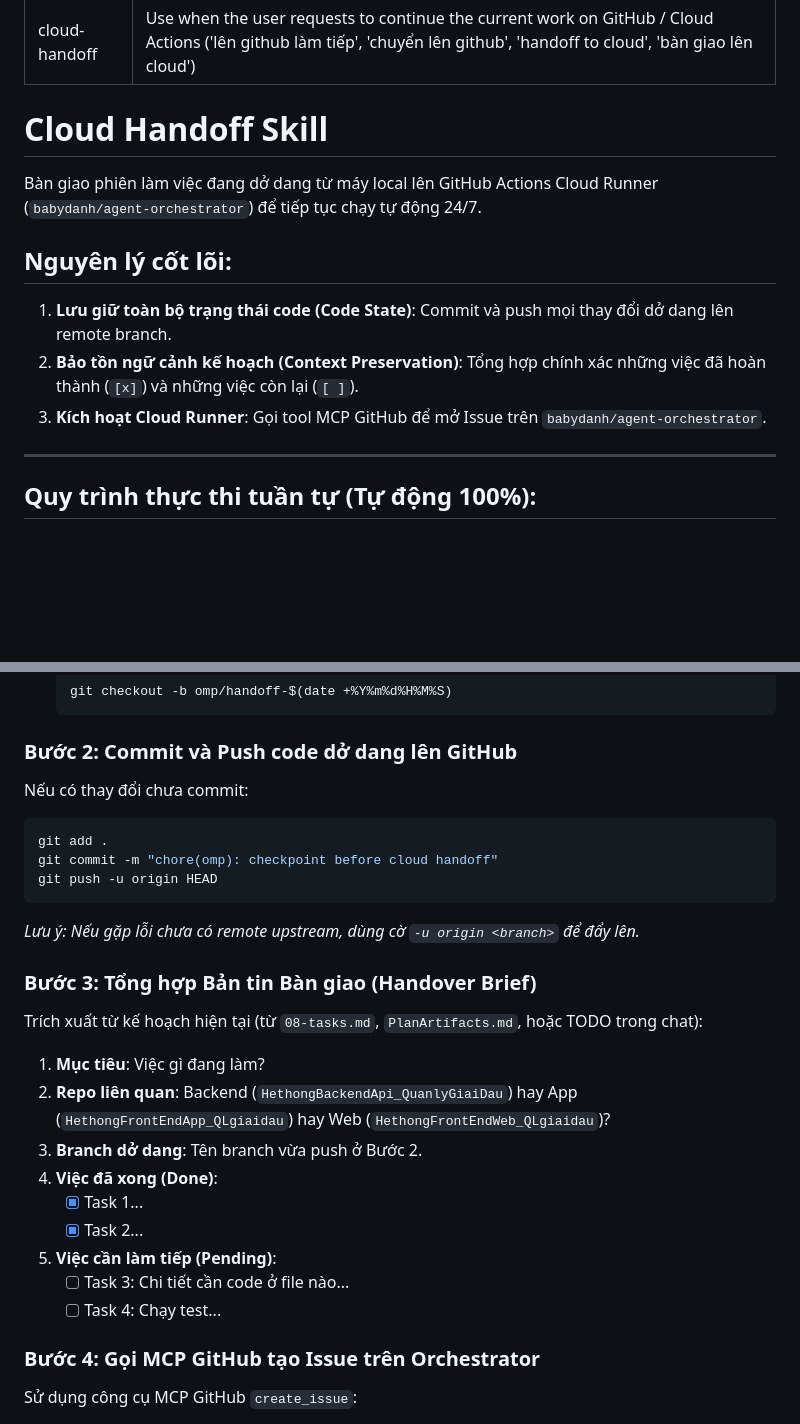
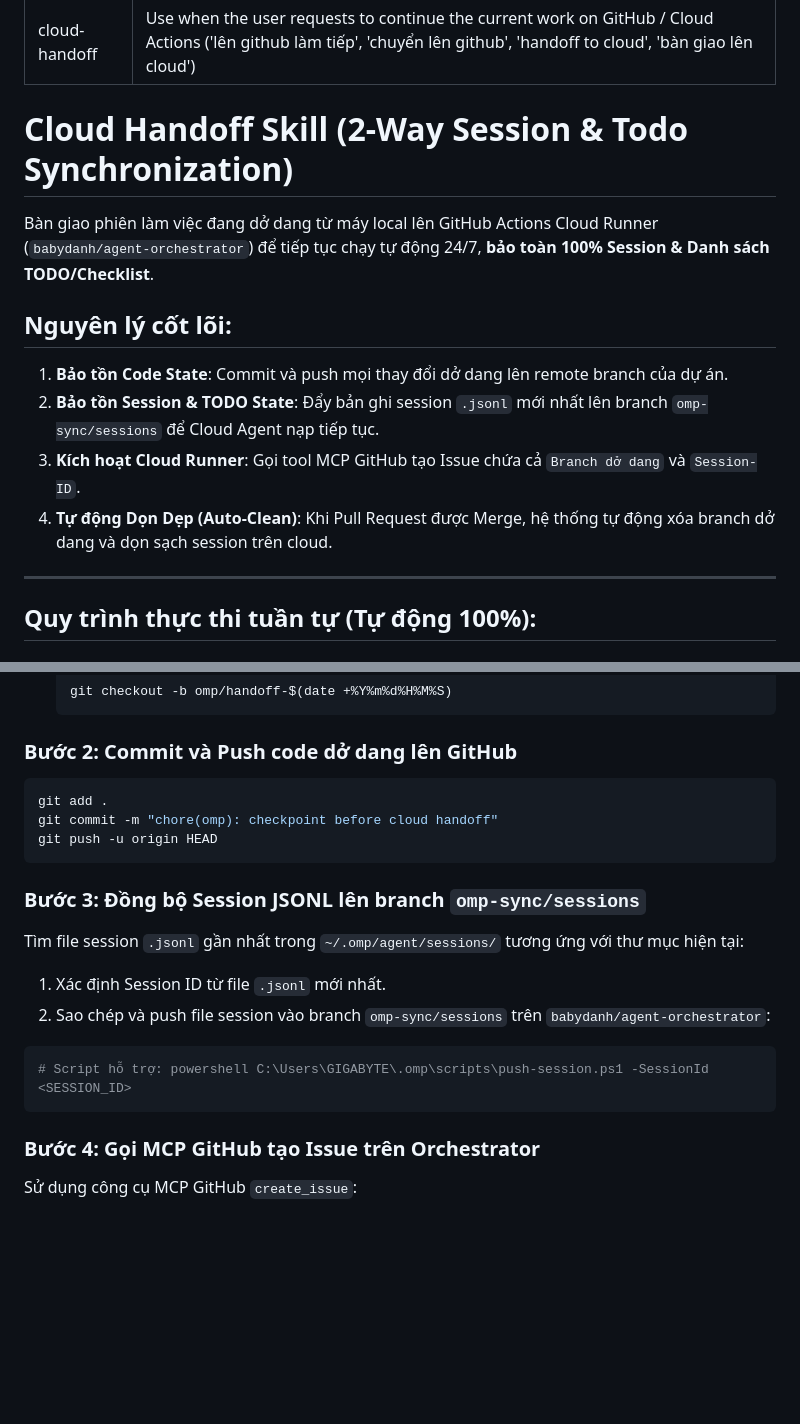
Before and after one commit to babydanh/agent-orchestrator, a Markdown page: skills/cloud-handoff/SKILL.md, 2 parts joined by grey strips. Rendered like a GitHub page; blank space fills up the shorter version.

Commit message:
docs: update cloud-handoff skill with 2-way session sync

````diff
--- a/skills/cloud-handoff/SKILL.md
+++ b/skills/cloud-handoff/SKILL.md
@@ -3,14 +3,15 @@ name: cloud-handoff
 description: Use when the user requests to continue the current work on GitHub / Cloud Actions ('lên github làm tiếp', 'chuyển lên github', 'handoff to cloud', 'bàn giao lên cloud')
 ---
 
-# Cloud Handoff Skill
+# Cloud Handoff Skill (2-Way Session & Todo Synchronization)
 
-Bàn giao phiên làm việc đang dở dang từ máy local lên GitHub Actions Cloud Runner (`babydanh/agent-orchestrator`) để tiếp tục chạy tự động 24/7.
+Bàn giao phiên làm việc đang dở dang từ máy local lên GitHub Actions Cloud Runner (`babydanh/agent-orchestrator`) để tiếp tục chạy tự động 24/7, **bảo toàn 100% Session & Danh sách TODO/Checklist**.
 
 ## Nguyên lý cốt lõi:
-1. **Lưu giữ toàn bộ trạng thái code (Code State)**: Commit và push mọi thay đổi dở dang lên remote branch.
-2. **Bảo tồn ngữ cảnh kế hoạch (Context Preservation)**: Tổng hợp chính xác những việc đã hoàn thành (`[x]`) và những việc còn lại (`[ ]`).
-3. **Kích hoạt Cloud Runner**: Gọi tool MCP GitHub để mở Issue trên `babydanh/agent-orchestrator`.
+1. **Bảo tồn Code State**: Commit và push mọi thay đổi dở dang lên remote branch của dự án.
+2. **Bảo tồn Session & TODO State**: Đẩy bản ghi session `.jsonl` mới nhất lên branch `omp-sync/sessions` để Cloud Agent nạp tiếp tục.
+3. **Kích hoạt Cloud Runner**: Gọi tool MCP GitHub tạo Issue chứa cả `Branch dở dang` và `Session-ID`.
+4. **Tự động Dọn Dẹp (Auto-Clean)**: Khi Pull Request được Merge, hệ thống tự động xóa branch dở dang và dọn sạch session trên cloud.
 
 ---
 
@@ -30,25 +31,19 @@ Tạo tên branch handoff rõ ràng:
   ```
 
 ### Bước 2: Commit và Push code dở dang lên GitHub
-Nếu có thay đổi chưa commit:
 ```bash
 git add .
 git commit -m "chore(omp): checkpoint before cloud handoff"
 git push -u origin HEAD
 ```
-*Lưu ý: Nếu gặp lỗi chưa có remote upstream, dùng cờ `-u origin <branch>` để đẩy lên.*
 
-### Bước 3: Tổng hợp Bản tin Bàn giao (Handover Brief)
-Trích xuất từ kế hoạch hiện tại (từ `08-tasks.md`, `PlanArtifacts.md`, hoặc TODO trong chat):
-1. **Mục tiêu**: Việc gì đang làm?
-2. **Repo liên quan**: Backend (`HethongBackendApi_QuanlyGiaiDau`) hay App (`HethongFrontEndApp_QLgiaidau`) hay Web (`HethongFrontEndWeb_QLgiaidau`)?
-3. **Branch dở dang**: Tên branch vừa push ở Bước 2.
-4. **Việc đã xong (Done)**:
-   - [x] Task 1...
-   - [x] Task 2...
-5. **Việc cần làm tiếp (Pending)**:
-   - [ ] Task 3: Chi tiết cần code ở file nào...
-   - [ ] Task 4: Chạy test...
+### Bước 3: Đồng bộ Session JSONL lên branch `omp-sync/sessions`
+Tìm file session `.jsonl` gần nhất trong `~/.omp/agent/sessions/` tương ứng với thư mục hiện tại:
+1. Xác định Session ID từ file `.jsonl` mới nhất.
+2. Sao chép và push file session vào branch `omp-sync/sessions` trên `babydanh/agent-orchestrator`:
+```bash
+# Script hỗ trợ: powershell C:\Users\GIGABYTE\.omp\scripts\push-session.ps1 -SessionId <SESSION_ID>
+```
 
 ### Bước 4: Gọi MCP GitHub tạo Issue trên Orchestrator
 Sử dụng công cụ MCP GitHub `create_issue`:
````
Also changed, not shown: other parts of skills/cloud-handoff/SKILL.md (+6 -5 lines).
